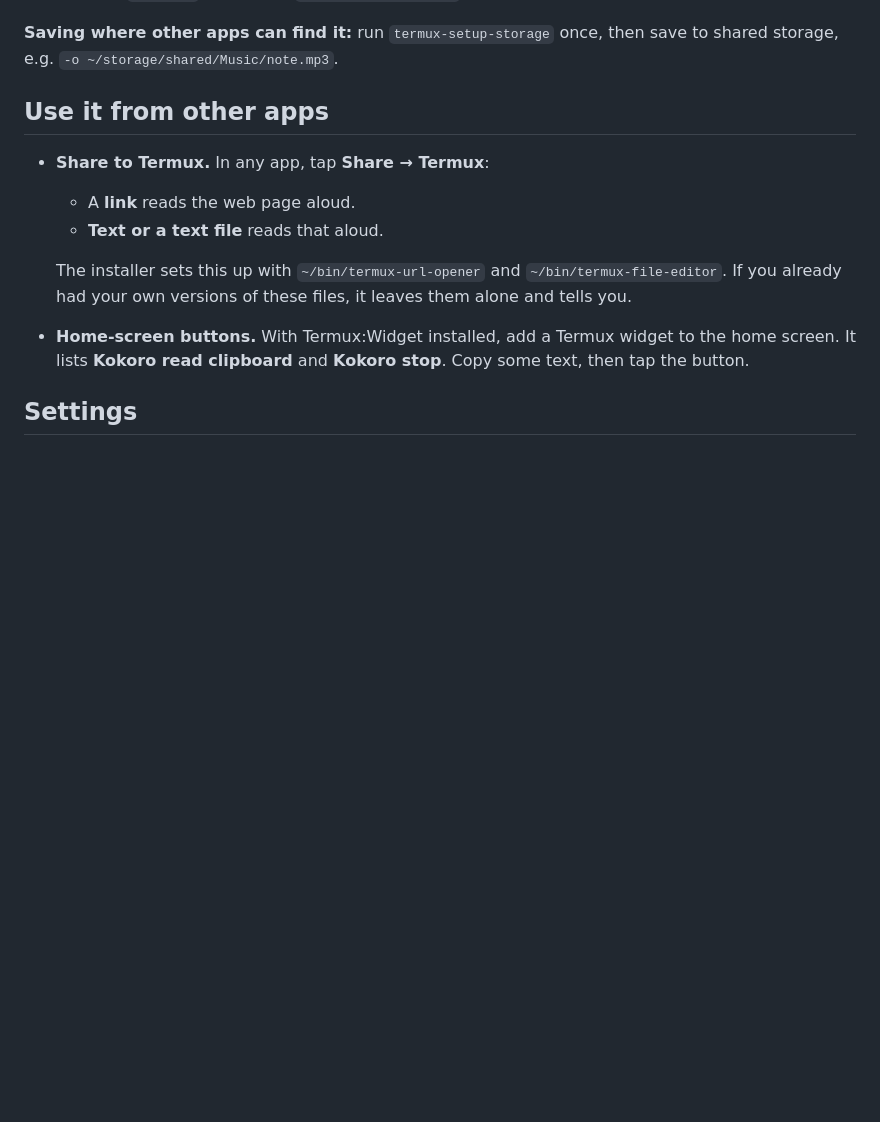
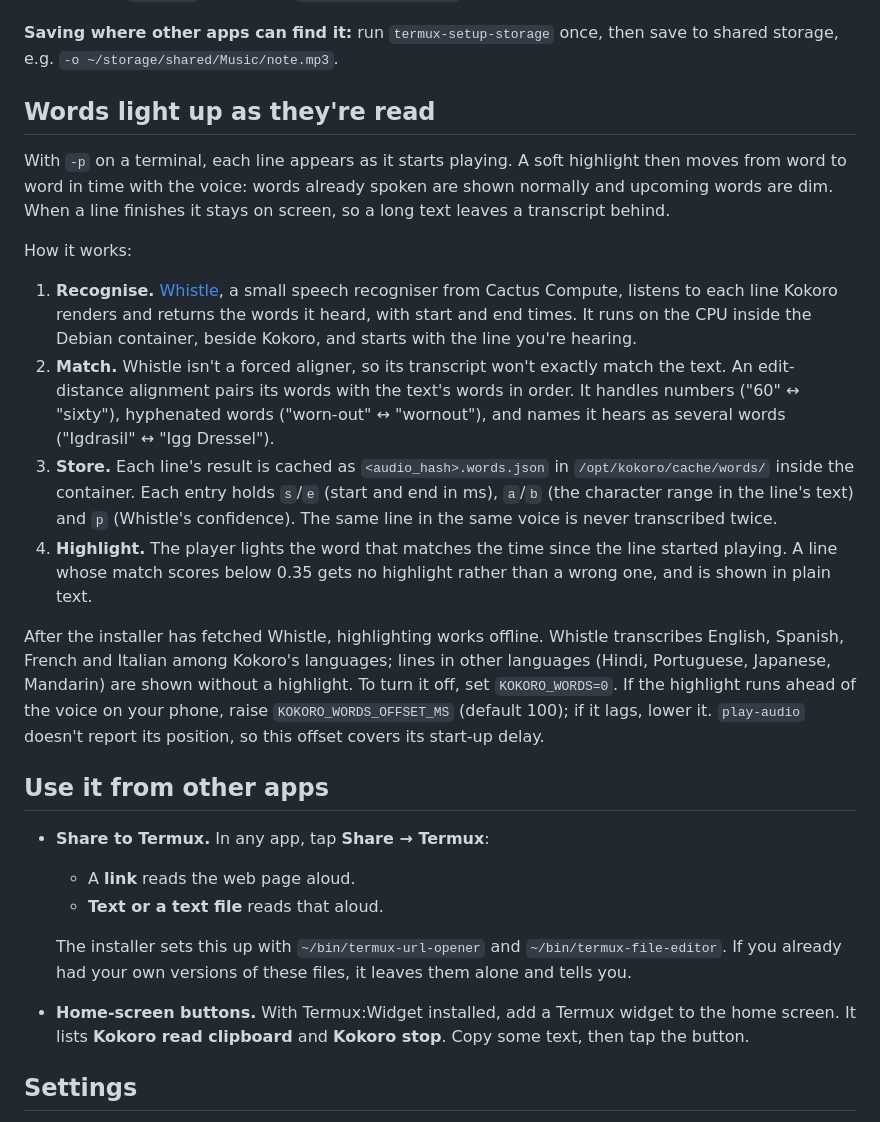
Before and after one commit to Anesu/Kokomux, a Markdown page: README.md, the part around one of its changes. Rendered like a GitHub page; blank space fills up the shorter version.

```diff
--- a/README.md
+++ b/README.md
@@ -58,6 +62,19 @@ kokoro --stop                             # stop playback
 **Voices:** the first two letters of a voice name tell you its accent and gender. `a` is American, `b` British, then `f` for female and `m` for male. Other languages have their own voices, such as `ef_dora` for Spanish and `ff_siwis` for French. `kokoro --list-voices` shows all 54.
 
 **Saving where other apps can find it:** run `termux-setup-storage` once, then save to shared storage, e.g. `-o ~/storage/shared/Music/note.mp3`.
+
+## Words light up as they're read
+
+With `-p` on a terminal, each line appears as it starts playing. A soft highlight then moves from word to word in time with the voice: words already spoken are shown normally and upcoming words are dim. When a line finishes it stays on screen, so a long text leaves a transcript behind.
+
+How it works:
+
+1. **Recognise.** [Whistle](https://cactuscompute.com/blog/whistle), a small speech recogniser from Cactus Compute, listens to each line Kokoro renders and returns the words it heard, with start and end times. It runs on the CPU inside the Debian container, beside Kokoro, and starts with the line you're hearing.
+2. **Match.** Whistle isn't a forced aligner, so its transcript won't exactly match the text. An edit-distance alignment pairs its words with the text's words in order. It handles numbers ("60" ↔ "sixty"), hyphenated words ("worn-out" ↔ "wornout"), and names it hears as several words ("Igdrasil" ↔ "Igg Dressel").
+3. **Store.** Each line's result is cached as `<audio_hash>.words.json` in `/opt/kokoro/cache/words/` inside the container. Each entry holds `s`/`e` (start and end in ms), `a`/`b` (the character range in the line's text) and `p` (Whistle's confidence). The same line in the same voice is never transcribed twice.
+4. **Highlight.** The player lights the word that matches the time since the line started playing. A line whose match scores below 0.35 gets no highlight rather than a wrong one, and is shown in plain text.
+
+After the installer has fetched Whistle, highlighting works offline. Whistle transcribes English, Spanish, French and Italian among Kokoro's languages; lines in other languages (Hindi, Portuguese, Japanese, Mandarin) are shown without a highlight. To turn it off, set `KOKORO_WORDS=0`. If the highlight runs ahead of the voice on your phone, raise `KOKORO_WORDS_OFFSET_MS` (default 100); if it lags, lower it. `play-audio` doesn't report its position, so this offset covers its start-up delay.
 
 ## Use it from other apps
 
```
Also changed, not shown: other parts of README.md (+8 -1 lines), docs/words.png (added), 8 other files.
